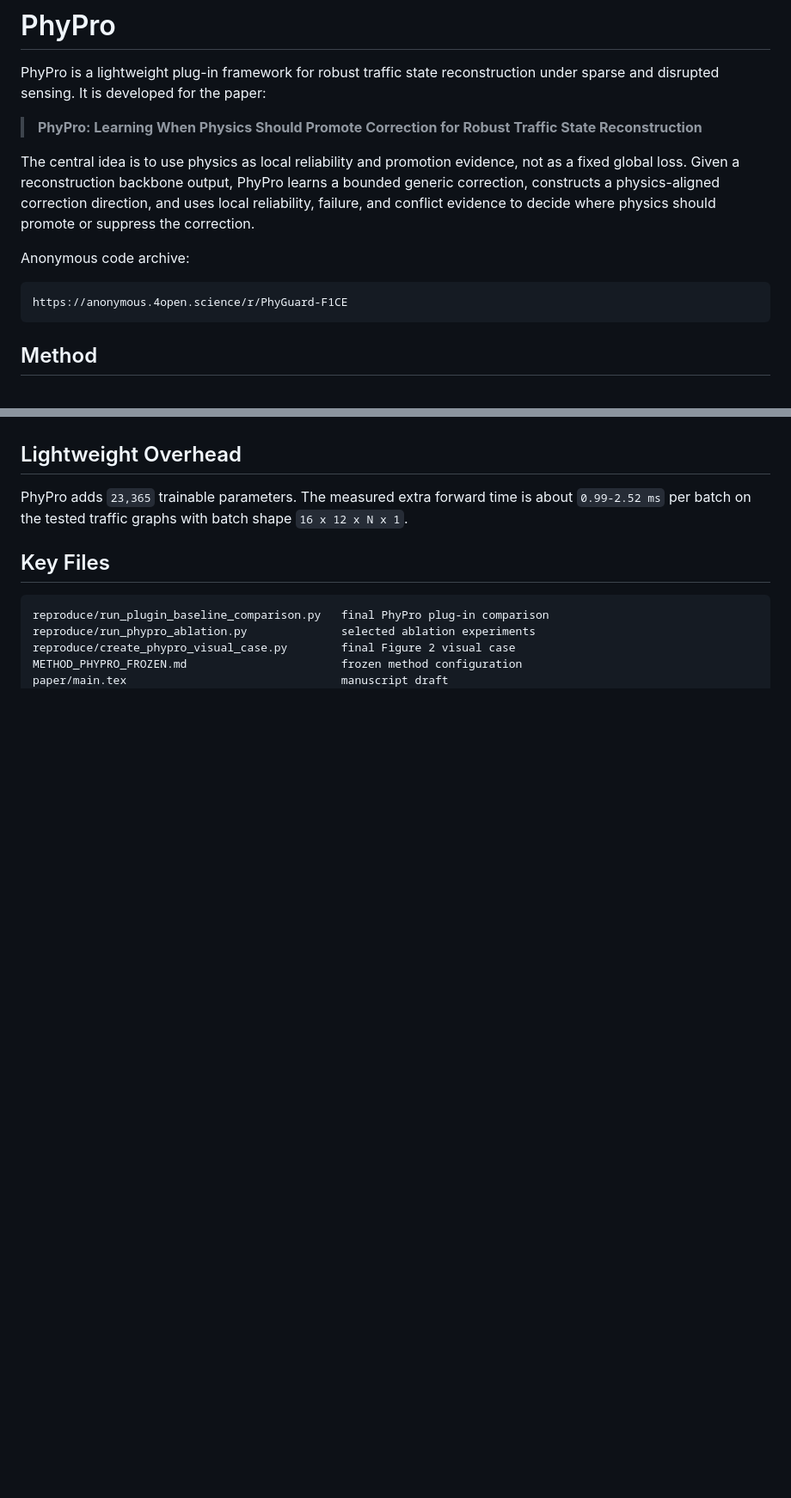
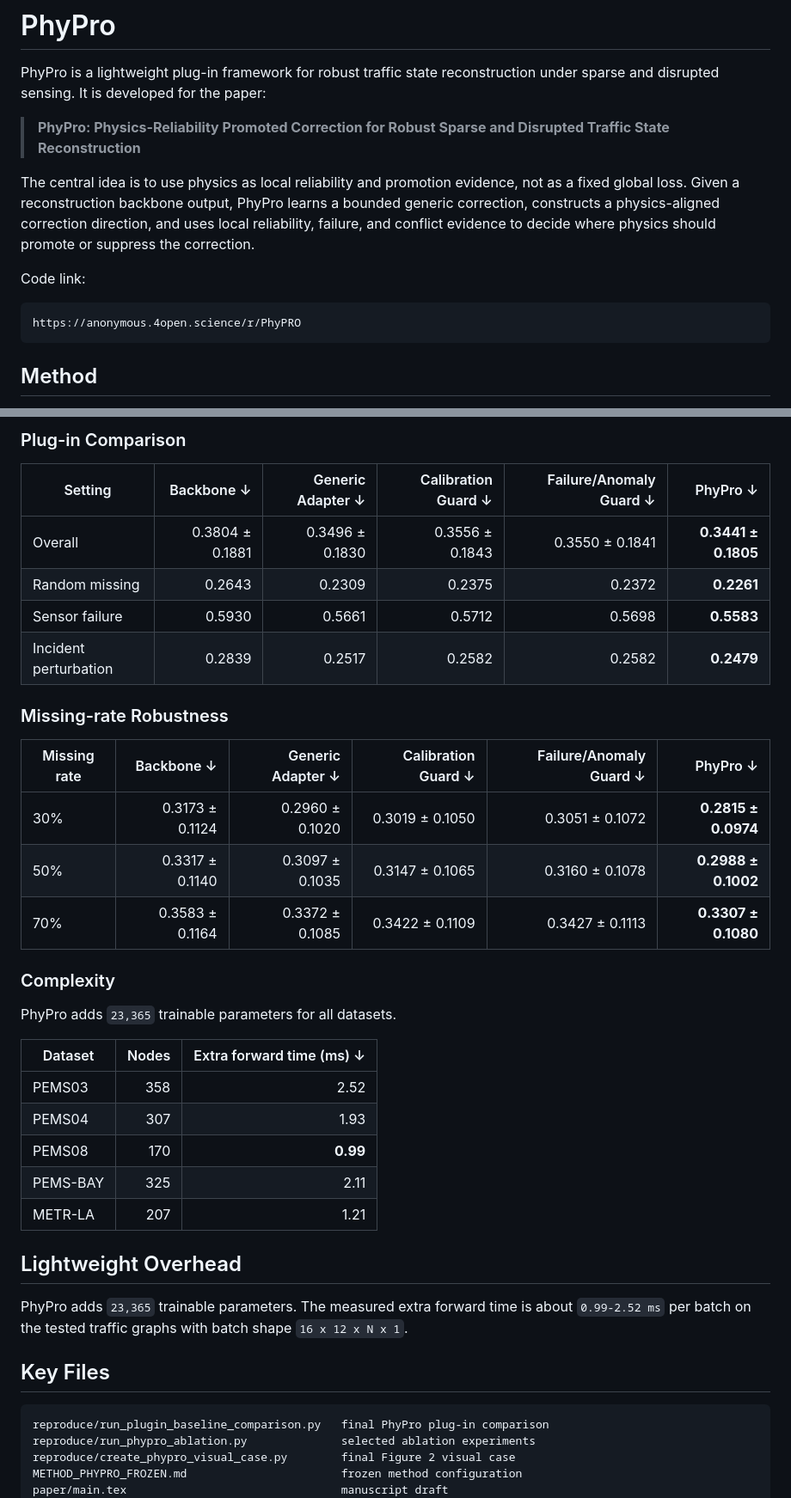
Before and after one commit to wangyi11111111/PhyGuard, a Markdown page: README.md, 2 parts joined by grey strips. Shown at 86% size. Drawn GitHub-style; blank space fills up the shorter version.

````diff
--- a/README.md
+++ b/README.md
@@ -4,8 +4,8 @@ PhyPro is a lightweight plug-in framework for robust traffic state
 reconstruction under sparse and disrupted sensing. It is developed for the
 paper:
 
-> **PhyPro: Learning When Physics Should Promote Correction for Robust Traffic
-> State Reconstruction**
+> **PhyPro: Physics-Reliability Promoted Correction for Robust Sparse and
+> Disrupted Traffic State Reconstruction**
 
 The central idea is to use physics as local reliability and promotion evidence,
 not as a fixed global loss. Given a reconstruction backbone output, PhyPro
@@ -13,10 +13,10 @@ learns a bounded generic correction, constructs a physics-aligned correction
 direction, and uses local reliability, failure, and conflict evidence to decide
 where physics should promote or suppress the correction.
 
-Anonymous code archive:
+Code link:
 
 ```text
-https://anonymous.4open.science/r/PhyGuard-F1CE
+https://anonymous.4open.science/r/PhyPRO
 ```
 
 ## Method
@@ -62,3 +91,32 @@ The paired tests are significant under both paired t-test and Wilcoxon tests.
+### Plug-in Comparison
+
+| Setting | Backbone ↓ | Generic Adapter ↓ | Calibration Guard ↓ | Failure/Anomaly Guard ↓ | PhyPro ↓ |
+| --- | ---: | ---: | ---: | ---: | ---: |
+| Overall | 0.3804 ± 0.1881 | 0.3496 ± 0.1830 | 0.3556 ± 0.1843 | 0.3550 ± 0.1841 | **0.3441 ± 0.1805** |
+| Random missing | 0.2643 | 0.2309 | 0.2375 | 0.2372 | **0.2261** |
+| Sensor failure | 0.5930 | 0.5661 | 0.5712 | 0.5698 | **0.5583** |
+| Incident perturbation | 0.2839 | 0.2517 | 0.2582 | 0.2582 | **0.2479** |
+
+### Missing-rate Robustness
+
+| Missing rate | Backbone ↓ | Generic Adapter ↓ | Calibration Guard ↓ | Failure/Anomaly Guard ↓ | PhyPro ↓ |
+| --- | ---: | ---: | ---: | ---: | ---: |
+| 30% | 0.3173 ± 0.1124 | 0.2960 ± 0.1020 | 0.3019 ± 0.1050 | 0.3051 ± 0.1072 | **0.2815 ± 0.0974** |
+| 50% | 0.3317 ± 0.1140 | 0.3097 ± 0.1035 | 0.3147 ± 0.1065 | 0.3160 ± 0.1078 | **0.2988 ± 0.1002** |
+| 70% | 0.3583 ± 0.1164 | 0.3372 ± 0.1085 | 0.3422 ± 0.1109 | 0.3427 ± 0.1113 | **0.3307 ± 0.1080** |
+
+### Complexity
+
+PhyPro adds `23,365` trainable parameters for all datasets.
+
+| Dataset | Nodes | Extra forward time (ms) ↓ |
+| --- | ---: | ---: |
+| PEMS03 | 358 | 2.52 |
+| PEMS04 | 307 | 1.93 |
+| PEMS08 | 170 | **0.99** |
+| PEMS-BAY | 325 | 2.11 |
+| METR-LA | 207 | 1.21 |
+
 ## Lightweight Overhead
 
 PhyPro adds `23,365` trainable parameters. The measured extra forward time is
````
Also changed, not shown: other parts of README.md (+32 -1 lines), paper/figures/figure_phypro_case_a.png, paper/figures/figure_phypro_case_b.png, paper/figures/figure_phypro_case_c.png, 4 other files.
